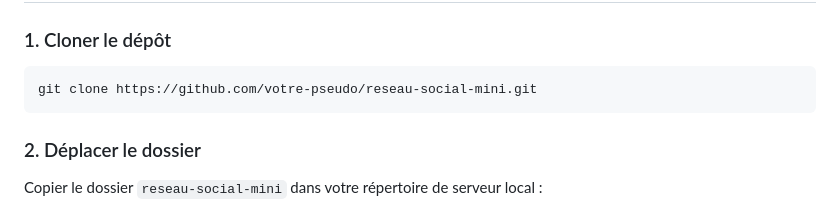
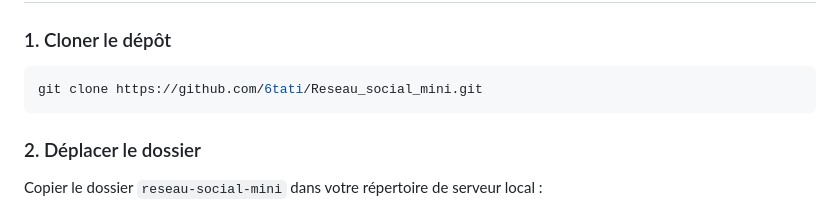
Before and after one commit to 6tati/Reseau_social_mini, a Markdown page: README.md, the part around the change. Drawn GitHub-style.

Commit message:
Update repository clone URL in README

````diff
--- a/README.md
+++ b/README.md
@@ -48,7 +48,7 @@ Assurez-vous d'avoir installé :
 ### 1. Cloner le dépôt
 
 ```bash
-git clone https://github.com/votre-pseudo/reseau-social-mini.git
+git clone https://github.com/6tati/Reseau_social_mini.git
 ```
 
 ### 2. Déplacer le dossier
````
